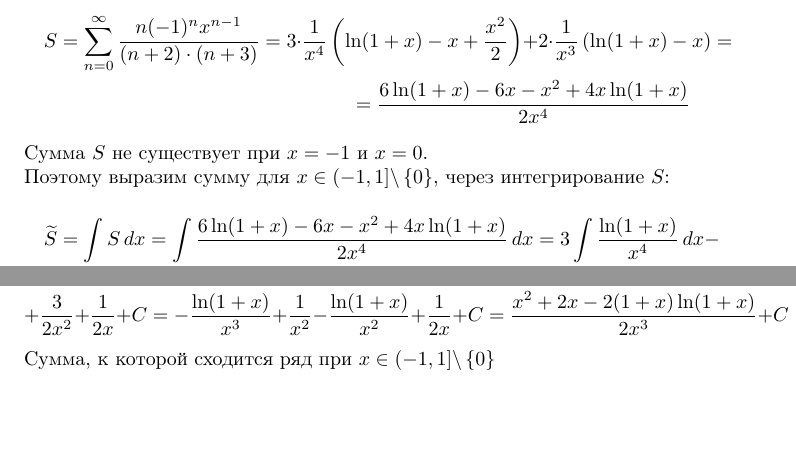
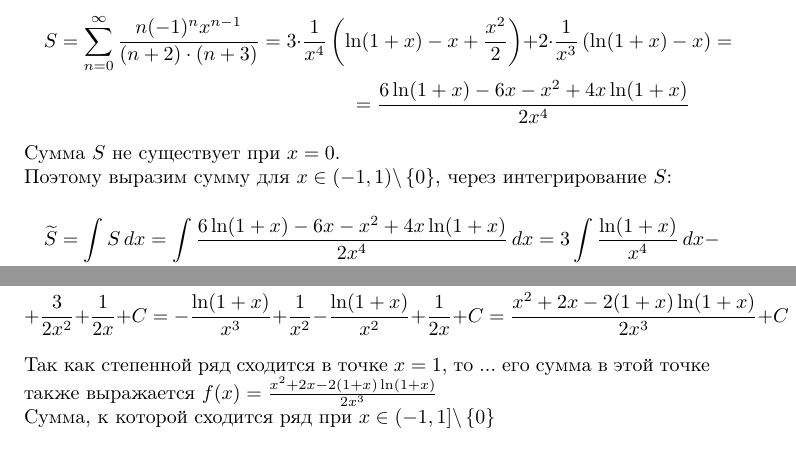
Before and after one commit to a-nechaeva/Task_2_Series_maths, a LaTeX document (personal_task_2.tex): two parts of pages 14 and 15 of 15 before the commit and two parts of pages 14 and 15 of 16 after it, joined at a grey line, cut so that both start at the same text, the shorter picture padded with empty space. Compiled offline with pdfLaTeX.

Commit message:
task_5_completed

```diff
--- a/personal_task_2.tex
+++ b/personal_task_2.tex
@@ -445,8 +445,8 @@ A(n+3) + B(n+2) = n(-1)^n x^{n-1} \to\\
 S = \sum  \limits_{n = 0}^{\infty}  \frac{n (-1)^n x^{n-1}}{(n+ 2) \cdot(n+ 3)} = 3 \cdot \frac{1}{x^4}\left(\ln(1+ x) - x + \frac{x^2}{2}  \right) + 2\cdot \frac{1}{x^3}\left(\ln(1+ x) - x \right) = \\
 = \frac{6\ln (1+x) - 6x - x^2 + 4x \ln (1+x)}{2x^4}
 \end{multline*}
-Сумма $S$  не существует при $x = -1$ и $x = 0$.\\
-Поэтому выразим сумму для $ x \in (-1, 1] \backslash \left\{0 \right\}$, через интегрирование $S$:
+Сумма $S$  не существует при $x = 0$.\\
+Поэтому выразим сумму для $ x \in (-1, 1) \backslash \left\{0 \right\}$, через интегрирование $S$:
 \begin{multline*}
 \widetilde{S } = \int S \, dx = \int  \frac{6\ln (1+x) - 6x - x^2 + 4x \ln (1+x)}{2x^4} \, dx = 3  \int  \frac{\ln (1+x)}{x^4}  \, dx -\\
 - 3\int  \frac{1}{x^3} \, dx - \frac{1}{2}\int  \frac{1}{x^2} \, dx + 2 \int  \frac{\ln (1+x)}{x^3} \, dx
@@ -480,6 +480,7 @@ du = \frac{dx}{1+x} & v = -\frac{1}{2x^2}
 + \frac{3}{2x^2} + \frac{1}{2x} + C=  -\frac{\ln (1+x)}{x^3} + \frac{1}{x^2} -\frac{\ln (1+x)}{x^2}+ \frac{1}{2x} +C=
 \frac{ x^2 + 2x -2(1+x) \ln(1+x)}{2x^3}+C
 \end{multline*}
+Так как степенной ряд сходится в точке $x=1$, то ... его сумма в этой точке также выражается $ f(x) =\frac{ x^2 + 2x -2(1+x) \ln(1+x)}{2x^3}$\\
  Сумма, к которой сходится ряд при $ x \in (-1, 1] \backslash \left\{0 \right\}$
 \begin{equation*}
  f(x) =\frac{ x^2 + 2x -2(1+x) \ln(1+x)}{2x^3}\\
```
Also changed, not shown: personal_task_2.pdf, personal_task_2.tex (2 more changed lines), 3 other files.
